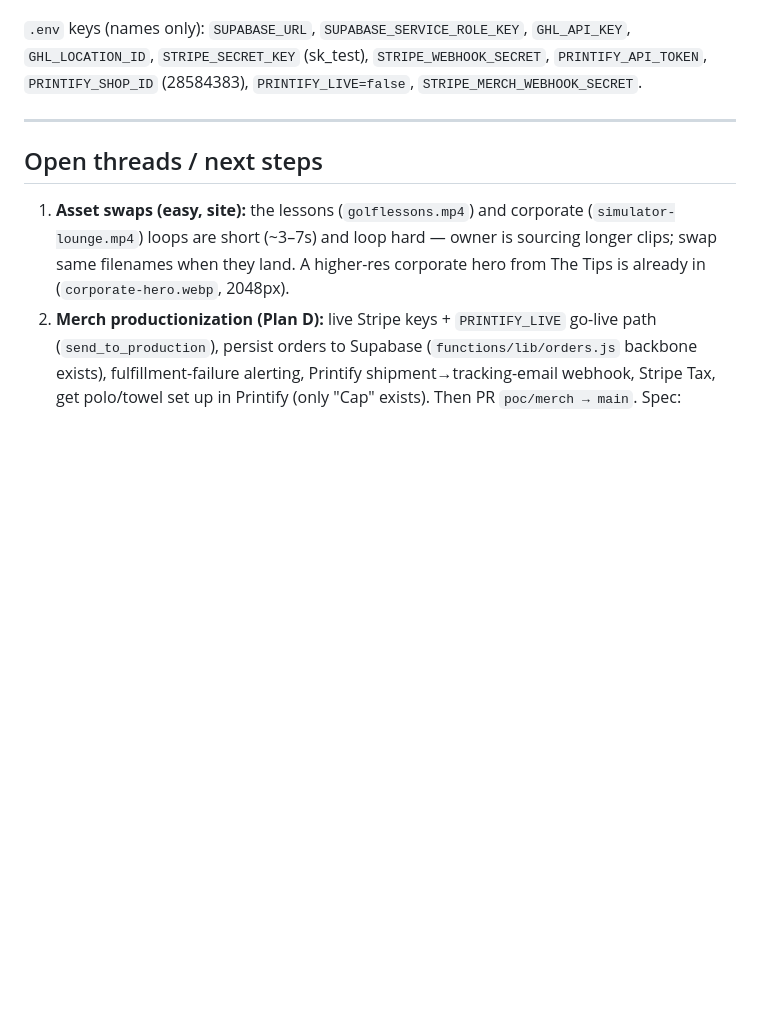
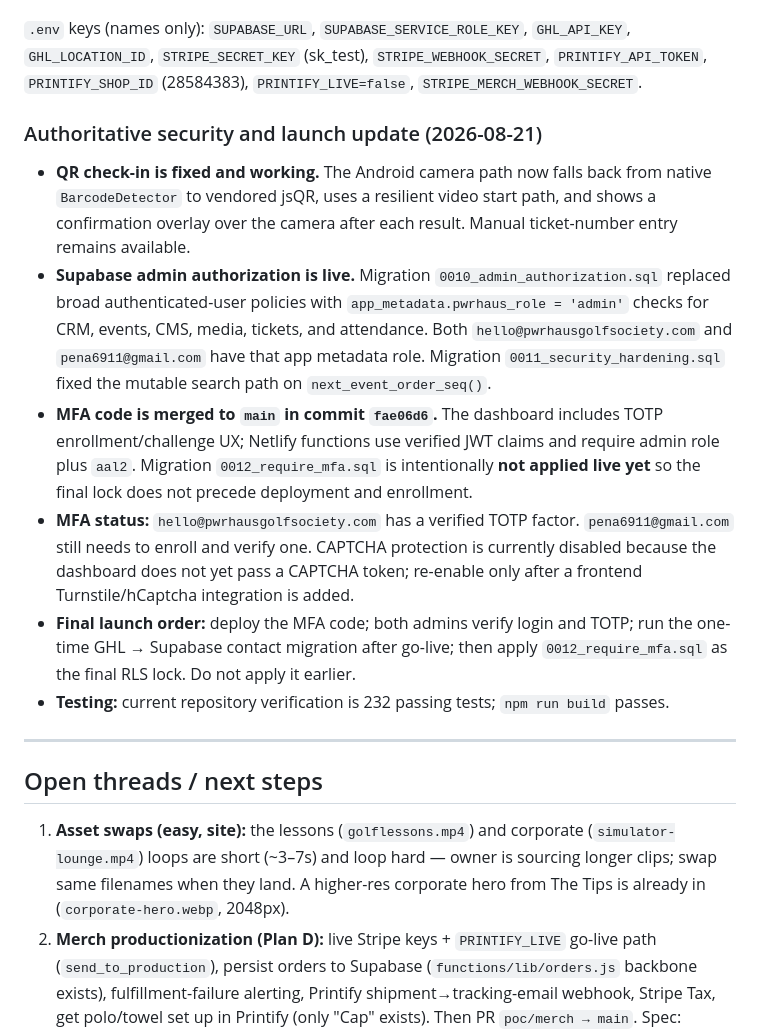
Before and after one commit to pena6911-ship-it/pwrhaus, a Markdown page: AGENTS.md, the part around one of its changes. Rendered like a GitHub page; blank space fills up the shorter version.

Commit message:
docs: update security and launch handoff

```diff
--- a/AGENTS.md
+++ b/AGENTS.md
@@ -60,6 +60,15 @@ Done and pushed (site work on `main`, everything on `poc/merch`):
 - **Merch POC** (`poc/merch` only): `/merch` storefront is **built live from Printify** (`src/_data/products.js` fetches at build time — the static `products.json` in the merch spec §4 is superseded by this dynamic approach). Checkout = Stripe **test** hosted Checkout (`functions/merch-checkout.js`), webhook (`functions/merch-webhook.js`) creates a **Printify DRAFT order** only. **Safety rail: `PRINTIFY_LIVE=false` → never calls `send_to_production`.** Verified end-to-end in test mode.
 
 `.env` keys (names only): `SUPABASE_URL`, `SUPABASE_SERVICE_ROLE_KEY`, `GHL_API_KEY`, `GHL_LOCATION_ID`, `STRIPE_SECRET_KEY` (sk_test), `STRIPE_WEBHOOK_SECRET`, `PRINTIFY_API_TOKEN`, `PRINTIFY_SHOP_ID` (28584383), `PRINTIFY_LIVE=false`, `STRIPE_MERCH_WEBHOOK_SECRET`.
+
+### Authoritative security and launch update (2026-08-21)
+
+- **QR check-in is fixed and working.** The Android camera path now falls back from native `BarcodeDetector` to vendored jsQR, uses a resilient video start path, and shows a confirmation overlay over the camera after each result. Manual ticket-number entry remains available.
+- **Supabase admin authorization is live.** Migration `0010_admin_authorization.sql` replaced broad authenticated-user policies with `app_metadata.pwrhaus_role = 'admin'` checks for CRM, events, CMS, media, tickets, and attendance. Both `hello@pwrhausgolfsociety.com` and `pena6911@gmail.com` have that app metadata role. Migration `0011_security_hardening.sql` fixed the mutable search path on `next_event_order_seq()`.
+- **MFA code is merged to `main` in commit `fae06d6`.** The dashboard includes TOTP enrollment/challenge UX; Netlify functions use verified JWT claims and require admin role plus `aal2`. Migration `0012_require_mfa.sql` is intentionally **not applied live yet** so the final lock does not precede deployment and enrollment.
+- **MFA status:** `hello@pwrhausgolfsociety.com` has a verified TOTP factor. `pena6911@gmail.com` still needs to enroll and verify one. CAPTCHA protection is currently disabled because the dashboard does not yet pass a CAPTCHA token; re-enable only after a frontend Turnstile/hCaptcha integration is added.
+- **Final launch order:** deploy the MFA code; both admins verify login and TOTP; run the one-time GHL → Supabase contact migration after go-live; then apply `0012_require_mfa.sql` as the final RLS lock. Do not apply it earlier.
+- **Testing:** current repository verification is 232 passing tests; `npm run build` passes.
 
 ---
 
```
Also changed, not shown: other parts of AGENTS.md (+1 -1 lines), 1 other file.
